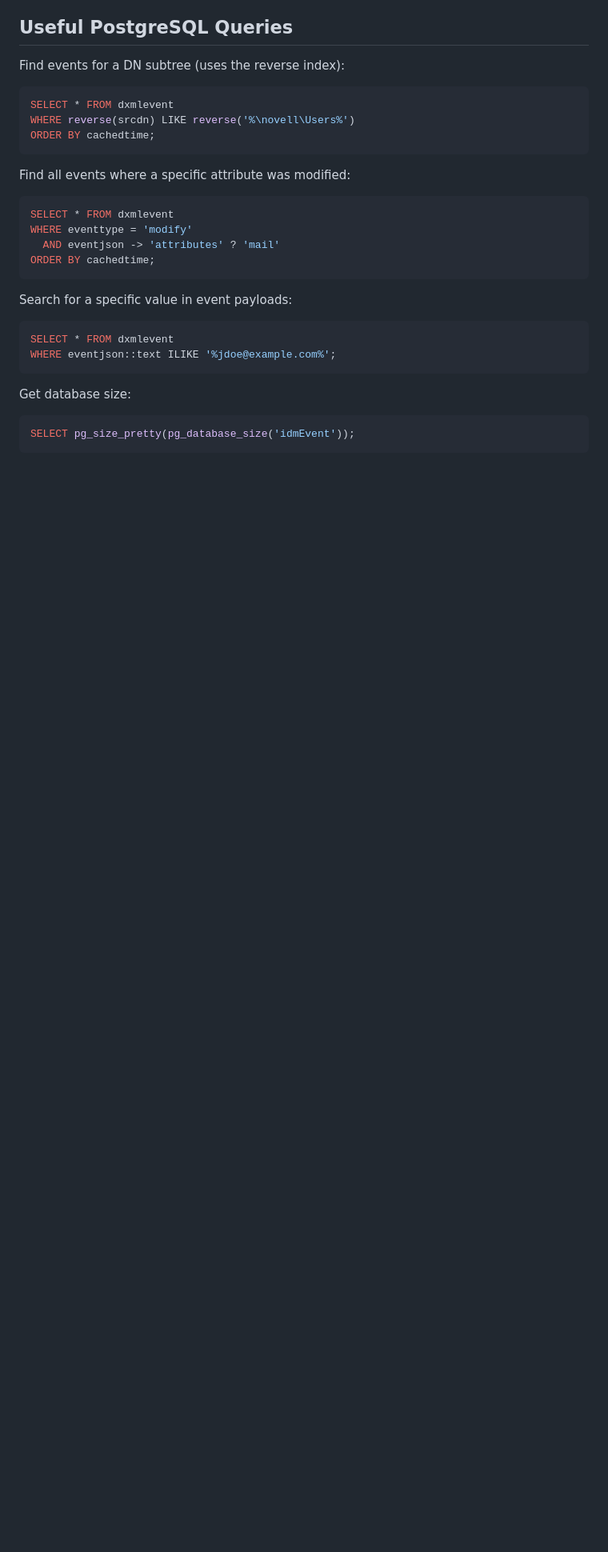
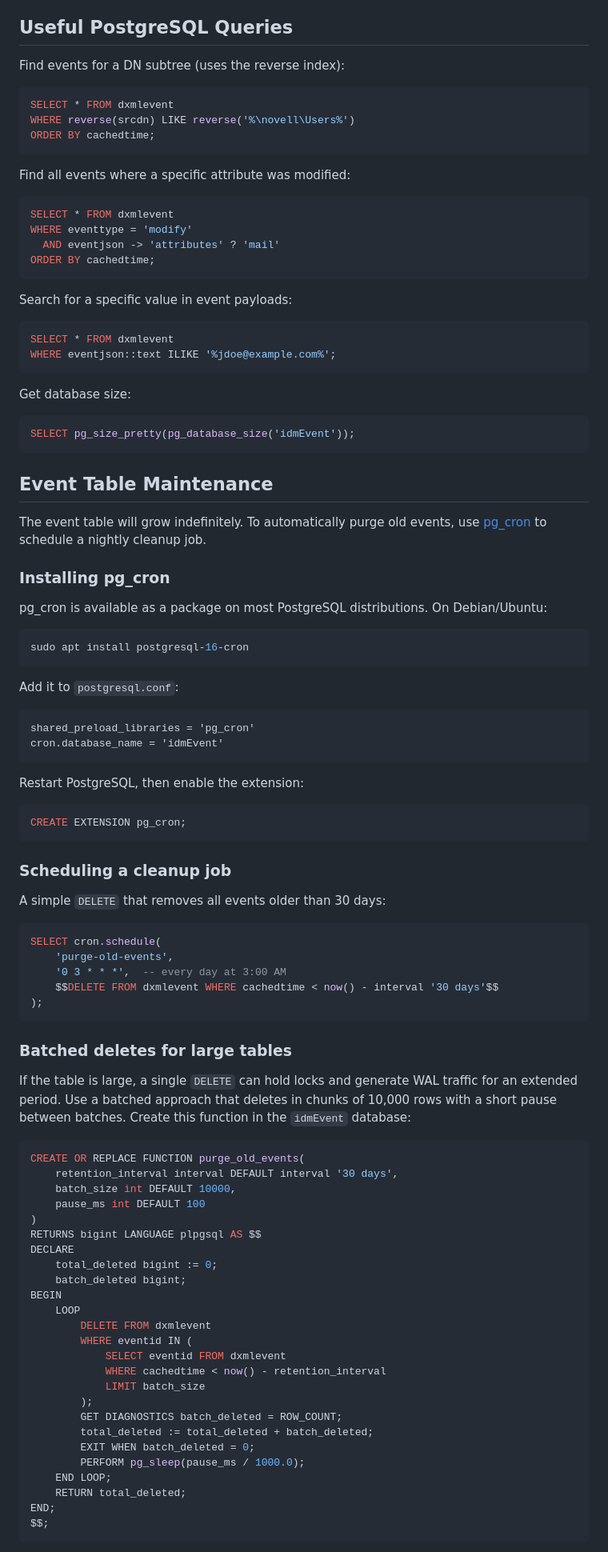
Before and after one commit to jcombs-pointblue/DIrXMLEventLogger, a Markdown page: README.md, the part around one of its changes. Shown at 80% size. Rendered like a GitHub page; blank space fills up the shorter version.

Commit message:
Add event table maintenance docs with pg_cron and batched deletes
Co-Authored-By: Claude Opus 4.6 (1M context) <noreply@anthropic.com>

````diff
--- a/README.md
+++ b/README.md
@@ -360,3 +360,72 @@ Get database size:
 SELECT pg_size_pretty(pg_database_size('idmEvent'));
 ```
 
+## Event Table Maintenance
+
+The event table will grow indefinitely. To automatically purge old events, use [pg_cron](https://github.com/citusdata/pg_cron) to schedule a nightly cleanup job.
+
+### Installing pg_cron
+
+pg_cron is available as a package on most PostgreSQL distributions. On Debian/Ubuntu:
+
+```bash
+sudo apt install postgresql-16-cron
+```
+
+Add it to `postgresql.conf`:
+
+```
+shared_preload_libraries = 'pg_cron'
+cron.database_name = 'idmEvent'
+```
+
+Restart PostgreSQL, then enable the extension:
+
+```sql
+CREATE EXTENSION pg_cron;
+```
+
+### Scheduling a cleanup job
+
+A simple `DELETE` that removes all events older than 30 days:
+
+```sql
+SELECT cron.schedule(
+    'purge-old-events',
+    '0 3 * * *',  -- every day at 3:00 AM
+    $$DELETE FROM dxmlevent WHERE cachedtime < now() - interval '30 days'$$
+);
+```
+
+### Batched deletes for large tables
+
+If the table is large, a single `DELETE` can hold locks and generate WAL traffic for an extended period. Use a batched approach that deletes in chunks of 10,000 rows with a short pause between batches. Create this function in the `idmEvent` database:
+
+```sql
+CREATE OR REPLACE FUNCTION purge_old_events(
+    retention_interval interval DEFAULT interval '30 days',
+    batch_size int DEFAULT 10000,
+    pause_ms int DEFAULT 100
+)
+RETURNS bigint LANGUAGE plpgsql AS $$
+DECLARE
+    total_deleted bigint := 0;
+    batch_deleted bigint;
+BEGIN
+    LOOP
+        DELETE FROM dxmlevent
+        WHERE eventid IN (
+            SELECT eventid FROM dxmlevent
+            WHERE cachedtime < now() - retention_interval
+            LIMIT batch_size
+        );
+        GET DIAGNOSTICS batch_deleted = ROW_COUNT;
+        total_deleted := total_deleted + batch_deleted;
+        EXIT WHEN batch_deleted = 0;
+        PERFORM pg_sleep(pause_ms / 1000.0);
+    END LOOP;
+    RETURN total_deleted;
+END;
+$$;
+```
+
````
Also changed, not shown: other parts of README.md (+23 -0 lines).
